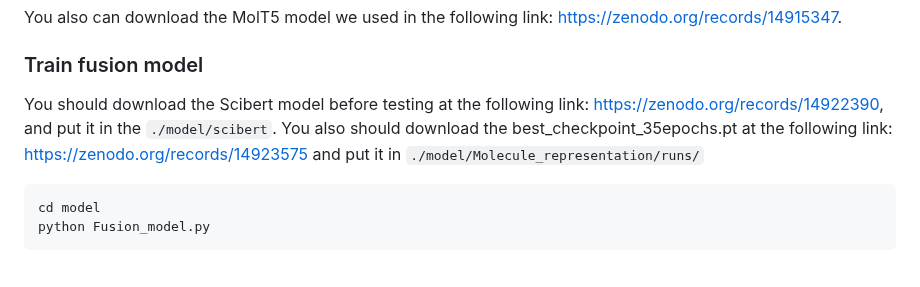
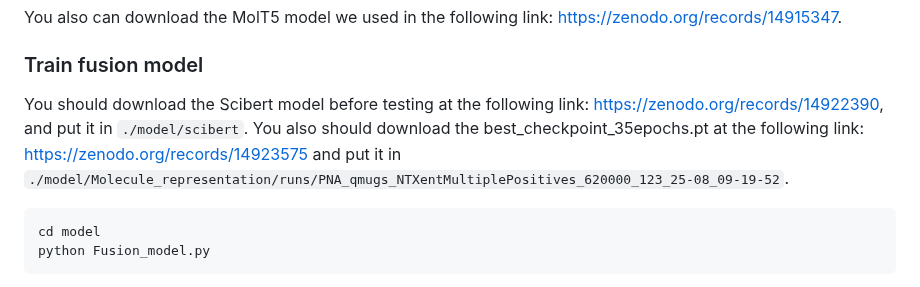
Before and after one commit to Kin-CL/RetroInText, a Markdown page: README.md, the part around the change. Drawn GitHub-style.

````diff
--- a/README.md
+++ b/README.md
@@ -62,7 +62,7 @@ python run_translation.py --Fine-tune.txt
 You also can download the MolT5 model we used in the following link: [https://zenodo.org/records/14915347](https://zenodo.org/records/14915347).
 
 ### Train fusion model
-You should download the Scibert model before testing at the following link: [https://zenodo.org/records/14922390](https://zenodo.org/records/14922390), and put it in the ```./model/scibert```. You also should download the best_checkpoint_35epochs.pt at the following link: [https://zenodo.org/records/14923575](https://zenodo.org/records/14923575) and put it in ```./model/Molecule_representation/runs/```
+You should download the Scibert model before testing at the following link: [https://zenodo.org/records/14922390](https://zenodo.org/records/14922390), and put it in  ```./model/scibert```. You also should download the best_checkpoint_35epochs.pt at the following link: [https://zenodo.org/records/14923575](https://zenodo.org/records/14923575) and put it in ```./model/Molecule_representation/runs/PNA_qmugs_NTXentMultiplePositives_620000_123_25-08_09-19-52```.
 
 ```bash
 cd model
````
